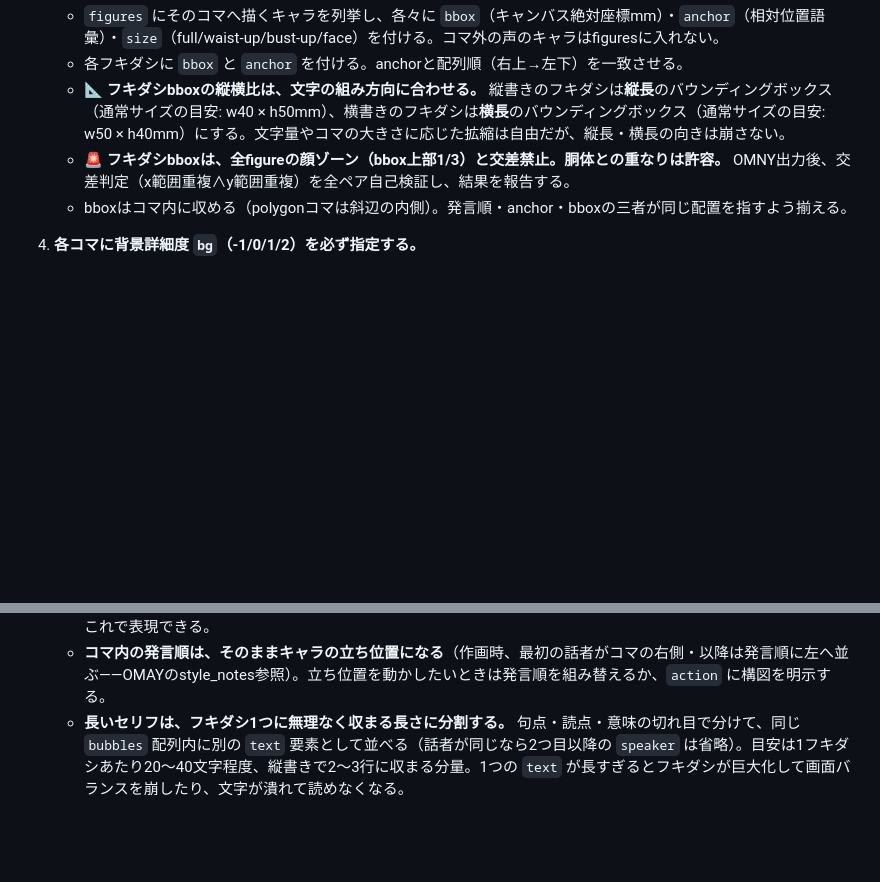
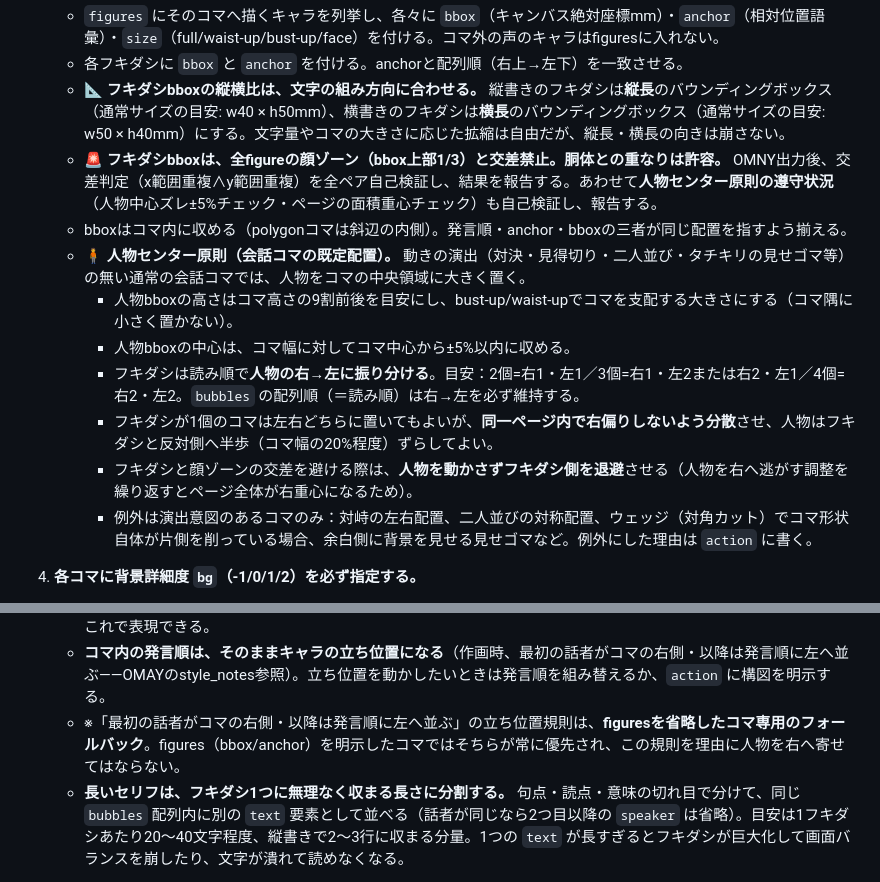
Before and after one commit to sa-san10/nyamuru-manga-name-studio, a Markdown page: src/content/nyamuru-manga-generation-prompt-v10.md, 2 parts joined by grey strips. Drawn GitHub-style; blank space fills up the shorter version.

Commit message:
ネーム生成プロンプトに人物センター原則を追加（会話コマの右寄り防止）
- 手順3: 通常会話コマは人物をコマ中央領域に大きく置く既定配置を明文化
  （中心ズレ±5%・フキダシの右→左振り分け・顔ゾーン退避はフキダシ側）
- 手順3: 自己検証に人物センター原則の遵守状況の報告を追加
- 手順6: 発言順＝立ち位置規則はfigures省略コマ専用のフォールバックと明記

Co-Authored-By: Claude Fable 5 <noreply@anthropic.com>

```diff
--- a/src/content/nyamuru-manga-generation-prompt-v10.md
+++ b/src/content/nyamuru-manga-generation-prompt-v10.md
@@ -59,8 +59,15 @@ OMNY本体は、チャット内のコードブロックとして貼り付ける
    - `figures` にそのコマへ描くキャラを列挙し、各々に `bbox`（キャンバス絶対座標mm）・`anchor`（相対位置語彙）・`size`（full/waist-up/bust-up/face）を付ける。コマ外の声のキャラはfiguresに入れない。
    - 各フキダシに `bbox` と `anchor` を付ける。anchorと配列順（右上→左下）を一致させる。
    - 📐 **フキダシbboxの縦横比は、文字の組み方向に合わせる。** 縦書きのフキダシは**縦長**のバウンディングボックス（通常サイズの目安: w40 × h50mm）、横書きのフキダシは**横長**のバウンディングボックス（通常サイズの目安: w50 × h40mm）にする。文字量やコマの大きさに応じた拡縮は自由だが、縦長・横長の向きは崩さない。
-   - 🚨 **フキダシbboxは、全figureの顔ゾーン（bbox上部1/3）と交差禁止。胴体との重なりは許容。** OMNY出力後、交差判定（x範囲重複∧y範囲重複）を全ペア自己検証し、結果を報告する。
+   - 🚨 **フキダシbboxは、全figureの顔ゾーン（bbox上部1/3）と交差禁止。胴体との重なりは許容。** OMNY出力後、交差判定（x範囲重複∧y範囲重複）を全ペア自己検証し、結果を報告する。あわせて**人物センター原則の遵守状況**（人物中心ズレ±5%チェック・ページの面積重心チェック）も自己検証し、報告する。
    - bboxはコマ内に収める（polygonコマは斜辺の内側）。発言順・anchor・bboxの三者が同じ配置を指すよう揃える。
+   - 🧍 **人物センター原則（会話コマの既定配置）。** 動きの演出（対決・見得切り・二人並び・タチキリの見せゴマ等）の無い通常の会話コマでは、人物をコマの中央領域に大きく置く。
+     - 人物bboxの高さはコマ高さの9割前後を目安にし、bust-up/waist-upでコマを支配する大きさにする（コマ隅に小さく置かない）。
+     - 人物bboxの中心は、コマ幅に対してコマ中心から±5%以内に収める。
+     - フキダシは読み順で**人物の右→左に振り分ける**。目安：2個=右1・左1／3個=右1・左2または右2・左1／4個=右2・左2。`bubbles` の配列順（＝読み順）は右→左を必ず維持する。
+     - フキダシが1個のコマは左右どちらに置いてもよいが、**同一ページ内で右偏りしないよう分散**させ、人物はフキダシと反対側へ半歩（コマ幅の20%程度）ずらしてよい。
+     - フキダシと顔ゾーンの交差を避ける際は、**人物を動かさずフキダシ側を退避**させる（人物を右へ逃がす調整を繰り返すとページ全体が右重心になるため）。
+     - 例外は演出意図のあるコマのみ：対峙の左右配置、二人並びの対称配置、ウェッジ（対角カット）でコマ形状自体が片側を削っている場合、余白側に背景を見せる見せゴマなど。例外にした理由は `action` に書く。
 
 4. **各コマに背景詳細度 `bg`（-1/0/1/2）を必ず指定する。**
    - 🚨 **bg: -1 は演出判断で自動選択してはならない。** 依頼で明示的に指示されたコマ（または作品全体）にのみ使う。指示が無ければ以降の 0/1/2 から選ぶ。
@@ -91,6 +98,7 @@ OMNY本体は、チャット内のコードブロックとして貼り付ける
    - 一つのコマに複数のフキダシを入れてよい。連続する同一話者のセリフは、意味のまとまりごとに一つのコマへ寄せる。
    - **話者は各フキダシの `speaker` で示す。** 同じコマ内で直前のフキダシと同じ話者なら省略してよい。ナレーション（caption）・効果音（handwritten）など話者のいないフキダシも省略する。1コマに複数の話者がいる掛け合いもこれで表現できる。
    - **コマ内の発言順は、そのままキャラの立ち位置になる**（作画時、最初の話者がコマの右側・以降は発言順に左へ並ぶ——OMAYのstyle_notes参照）。立ち位置を動かしたいときは発言順を組み替えるか、`action` に構図を明示する。
+   - ※「最初の話者がコマの右側・以降は発言順に左へ並ぶ」の立ち位置規則は、**figuresを省略したコマ専用のフォールバック**。figures（bbox/anchor）を明示したコマではそちらが常に優先され、この規則を理由に人物を右へ寄せてはならない。
    - **長いセリフは、フキダシ1つに無理なく収まる長さに分割する。** 句点・読点・意味の切れ目で分けて、同じ `bubbles` 配列内に別の `text` 要素として並べる（話者が同じなら2つ目以降の `speaker` は省略）。目安は1フキダシあたり20〜40文字程度、縦書きで2〜3行に収まる分量。1つの `text` が長すぎるとフキダシが巨大化して画面バランスを崩したり、文字が潰れて読めなくなる。
 
 7. **フキダシの形は、フキダシごとに `shape` で指定する。**
```
